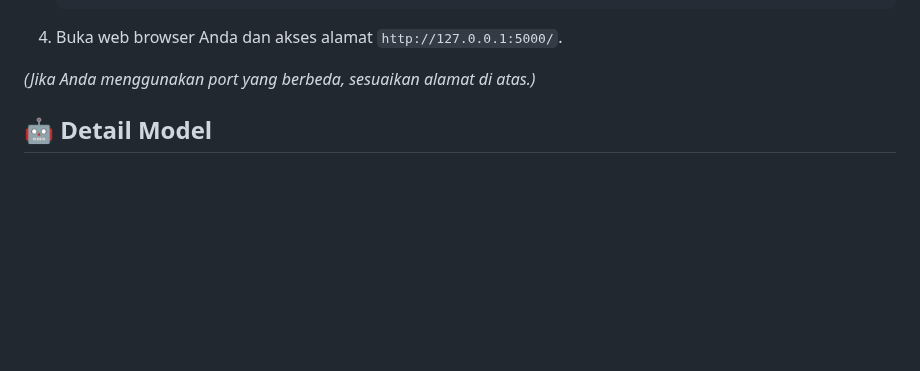
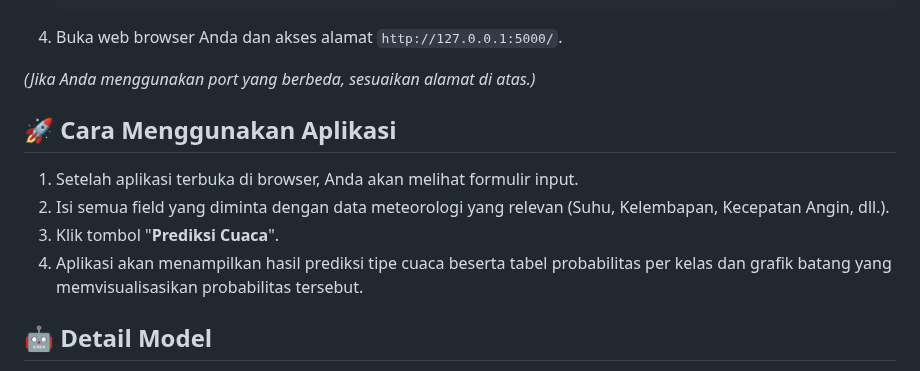
Before and after one commit to Agilll23/Prediksi_cuaca, a Markdown page: README.md, the part around the change. Rendered like a GitHub page; blank space fills up the shorter version.

```diff
--- a/README.md
+++ b/README.md
@@ -83,6 +83,12 @@ Aplikasi web sederhana ini dibangun menggunakan Flask untuk memprediksi tipe cua
 
 *(Jika Anda menggunakan port yang berbeda, sesuaikan alamat di atas.)*
 
+## 🚀 Cara Menggunakan Aplikasi
+
+1.  Setelah aplikasi terbuka di browser, Anda akan melihat formulir input.
+2.  Isi semua field yang diminta dengan data meteorologi yang relevan (Suhu, Kelembapan, Kecepatan Angin, dll.).
+3.  Klik tombol "**Prediksi Cuaca**".
+4.  Aplikasi akan menampilkan hasil prediksi tipe cuaca beserta tabel probabilitas per kelas dan grafik batang yang memvisualisasikan probabilitas tersebut.
 
 ## 🤖 Detail Model
 
```
